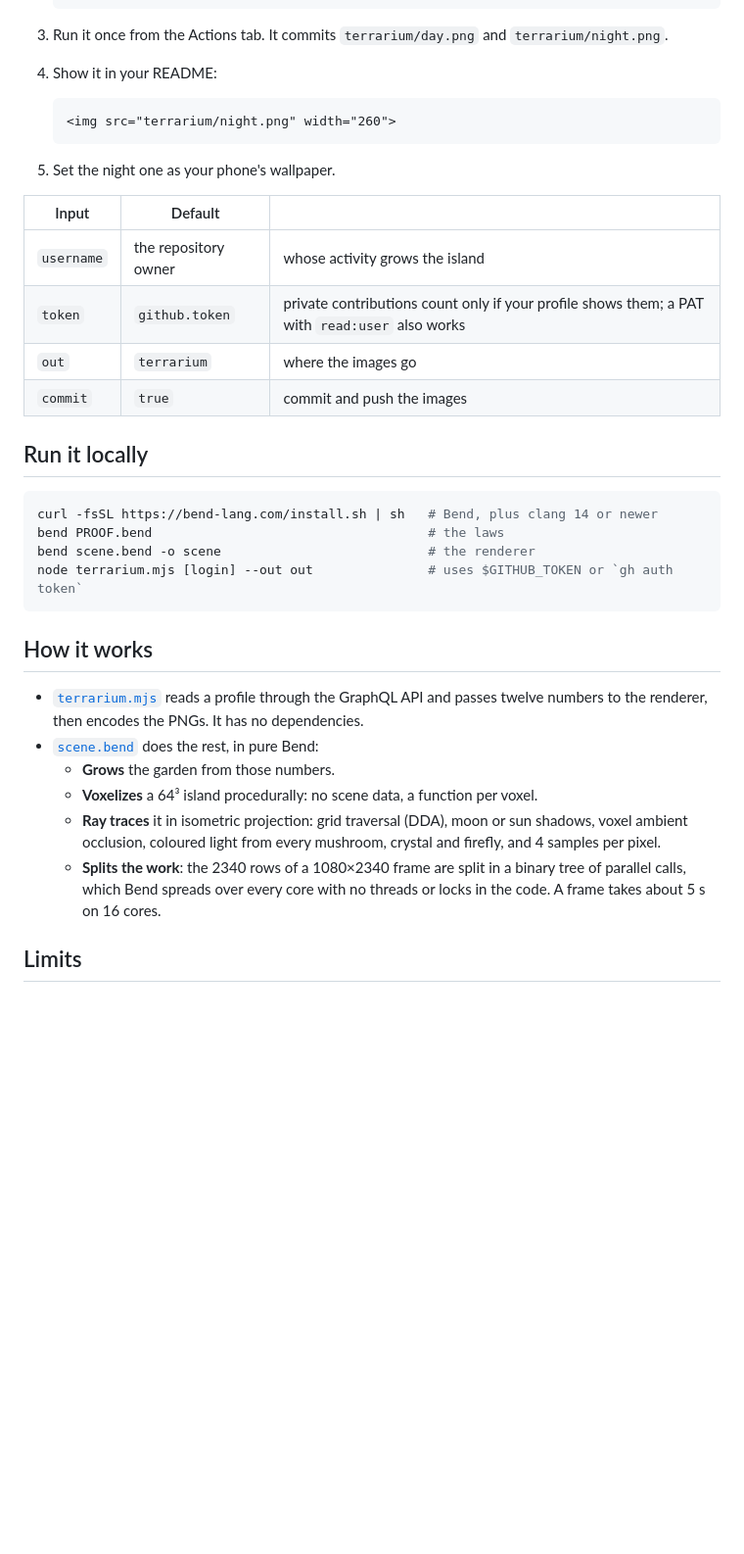
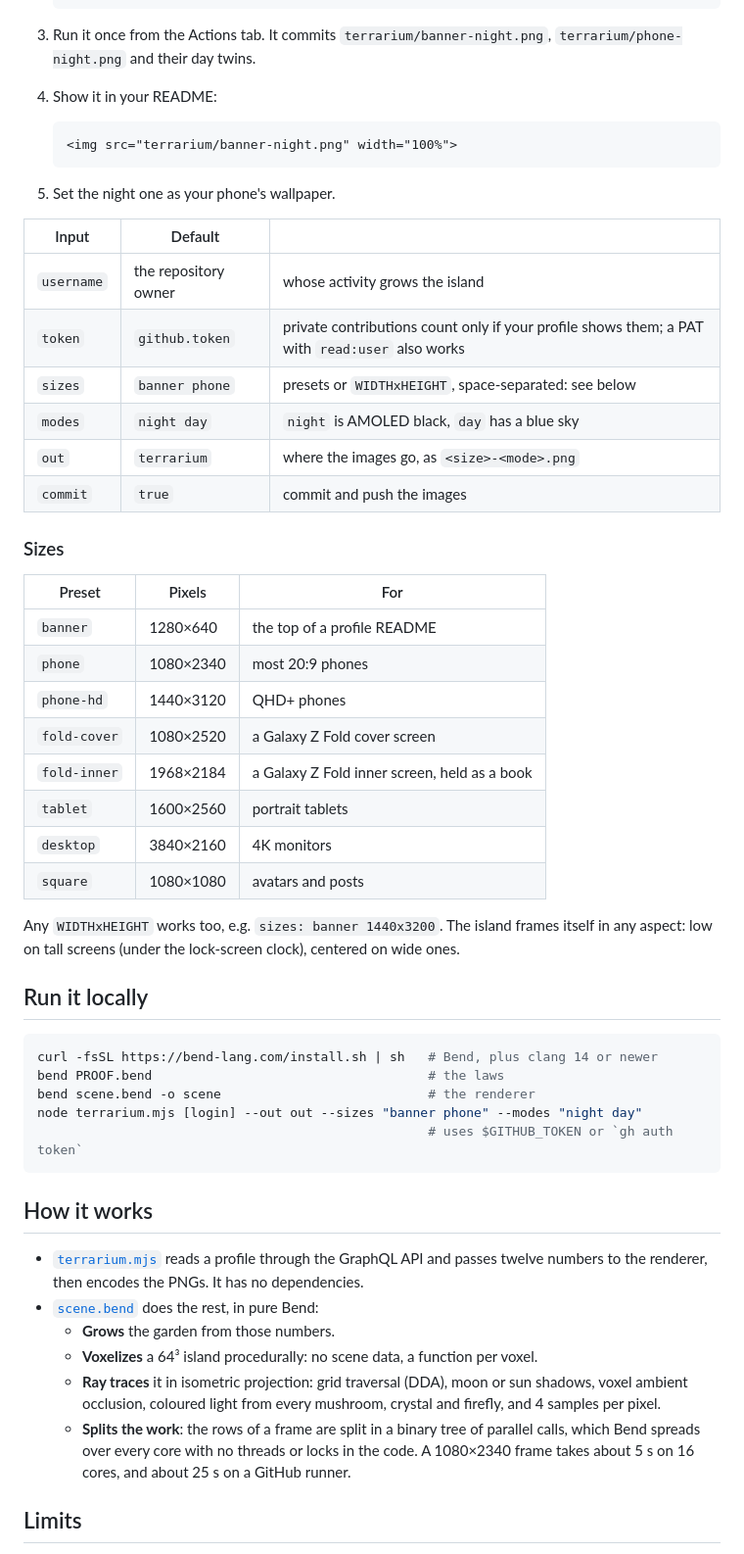
Before and after one commit to antomanc/terrarium, a Markdown page: README.md, the part around one of its changes. Shown at 98% size. GitHub-like rendering; blank space fills up the shorter version.

````diff
--- a/README.md
+++ b/README.md
@@ -77,11 +77,11 @@ parts of the scene, the things you count.
          - uses: antomanc/terrarium@main
    ```
 
-3. Run it once from the Actions tab. It commits `terrarium/day.png` and `terrarium/night.png`.
+3. Run it once from the Actions tab. It commits `terrarium/banner-night.png`, `terrarium/phone-night.png` and their day twins.
 4. Show it in your README:
 
    ```html
-   <img src="terrarium/night.png" width="260">
+   <img src="terrarium/banner-night.png" width="100%">
    ```
 
 5. Set the night one as your phone's wallpaper.
@@ -90,8 +90,26 @@ parts of the scene, the things you count.
 |---|---|---|
 | `username` | the repository owner | whose activity grows the island |
 | `token` | `github.token` | private contributions count only if your profile shows them; a PAT with `read:user` also works |
-| `out` | `terrarium` | where the images go |
+| `sizes` | `banner phone` | presets or `WIDTHxHEIGHT`, space-separated: see below |
+| `modes` | `night day` | `night` is AMOLED black, `day` has a blue sky |
+| `out` | `terrarium` | where the images go, as `<size>-<mode>.png` |
 | `commit` | `true` | commit and push the images |
+
+### Sizes
+
+| Preset | Pixels | For |
+|---|---|---|
+| `banner` | 1280×640 | the top of a profile README |
+| `phone` | 1080×2340 | most 20:9 phones |
+| `phone-hd` | 1440×3120 | QHD+ phones |
+| `fold-cover` | 1080×2520 | a Galaxy Z Fold cover screen |
+| `fold-inner` | 1968×2184 | a Galaxy Z Fold inner screen, held as a book |
+| `tablet` | 1600×2560 | portrait tablets |
+| `desktop` | 3840×2160 | 4K monitors |
+| `square` | 1080×1080 | avatars and posts |
+
+Any `WIDTHxHEIGHT` works too, e.g. `sizes: banner 1440x3200`. The island frames itself in any
+aspect: low on tall screens (under the lock-screen clock), centered on wide ones.
 
 ## Run it locally
 
@@ -99,7 +117,8 @@ parts of the scene, the things you count.
 curl -fsSL https://bend-lang.com/install.sh | sh   # Bend, plus clang 14 or newer
 bend PROOF.bend                                    # the laws
 bend scene.bend -o scene                           # the renderer
-node terrarium.mjs [login] --out out               # uses $GITHUB_TOKEN or `gh auth token`
+node terrarium.mjs [login] --out out --sizes "banner phone" --modes "night day"
+                                                   # uses $GITHUB_TOKEN or `gh auth token`
 ```
 
 ## How it works
@@ -109,7 +128,7 @@ node terrarium.mjs [login] --out out               # uses $GITHUB_TOKEN or `gh a
   - **Grows** the garden from those numbers.
   - **Voxelizes** a 64³ island procedurally: no scene data, a function per voxel.
   - **Ray traces** it in isometric projection: grid traversal (DDA), moon or sun shadows, voxel ambient occlusion, coloured light from every mushroom, crystal and firefly, and 4 samples per pixel.
-  - **Splits the work**: the 2340 rows of a 1080×2340 frame are split in a binary tree of parallel calls, which Bend spreads over every core with no threads or locks in the code. A frame takes about 5 s on 16 cores.
+  - **Splits the work**: the rows of a frame are split in a binary tree of parallel calls, which Bend spreads over every core with no threads or locks in the code. A 1080×2340 frame takes about 5 s on 16 cores, and about 25 s on a GitHub runner.
 
 ## Limits
 
````
Also changed, not shown: other parts of README.md (+2 -2 lines), terrarium/banner-day.png (added), terrarium/banner-night.png (added), terrarium/day.png (deleted), terrarium/night.png (deleted), terrarium/phone-day.png (added), terrarium/phone-night.png (added), 4 other files.
